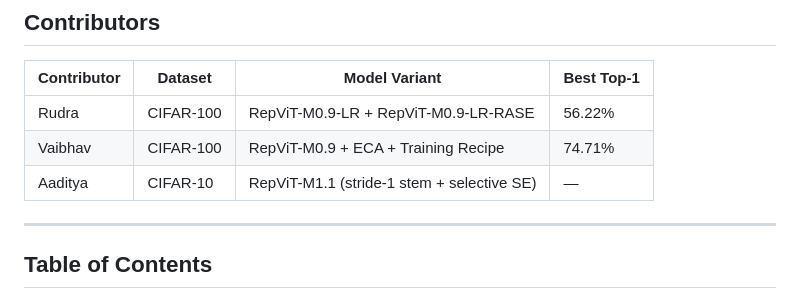
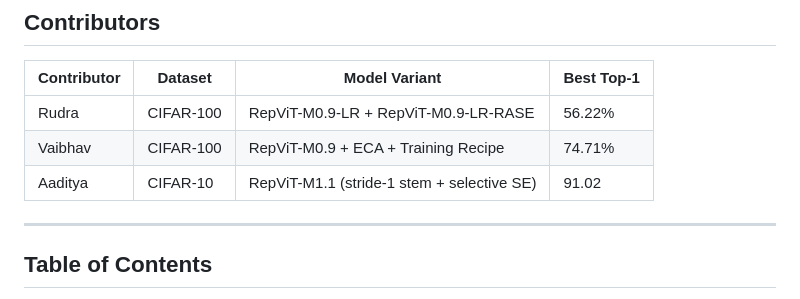
Before and after one commit to rudra-dotcom/DL-Project, a Markdown page: README.md, the part around the change. Drawn GitHub-style.

```diff
--- a/README.md
+++ b/README.md
@@ -20,7 +20,7 @@ All three contributions below address this root cause, each taking a different a
 |-------------|---------|---------------|-----------|
 | Rudra | CIFAR-100 | RepViT-M0.9-LR + RepViT-M0.9-LR-RASE | 56.22% |
 | Vaibhav | CIFAR-100 | RepViT-M0.9 + ECA + Training Recipe | 74.71% |
-| Aaditya | CIFAR-10 | RepViT-M1.1 (stride-1 stem + selective SE) | — |
+| Aaditya | CIFAR-10 | RepViT-M1.1 (stride-1 stem + selective SE) | 91.02 |
 
 ---
 
```
